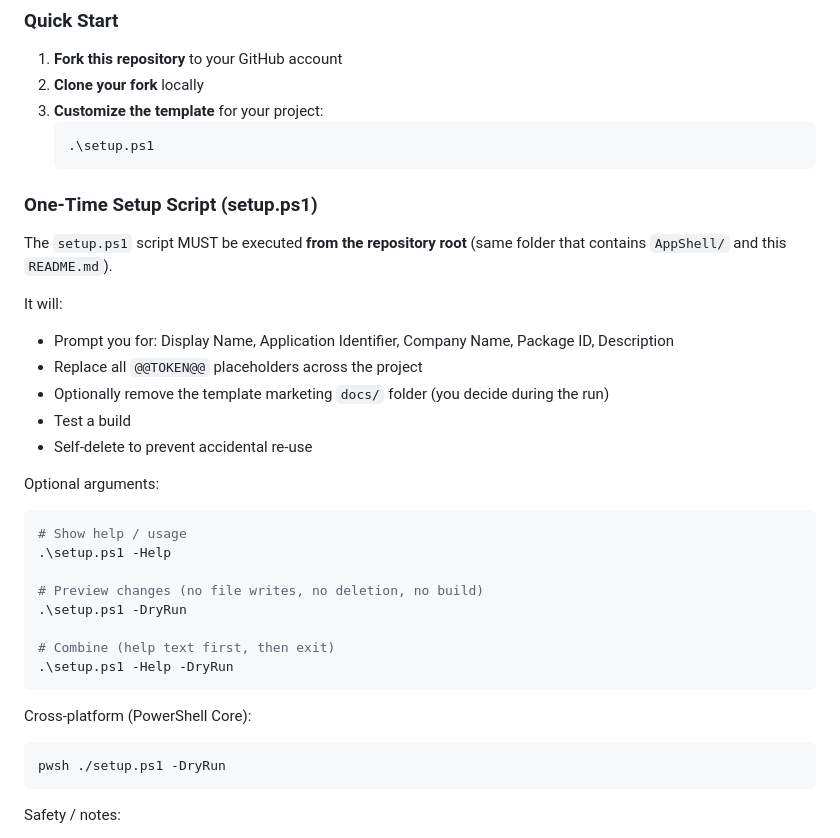
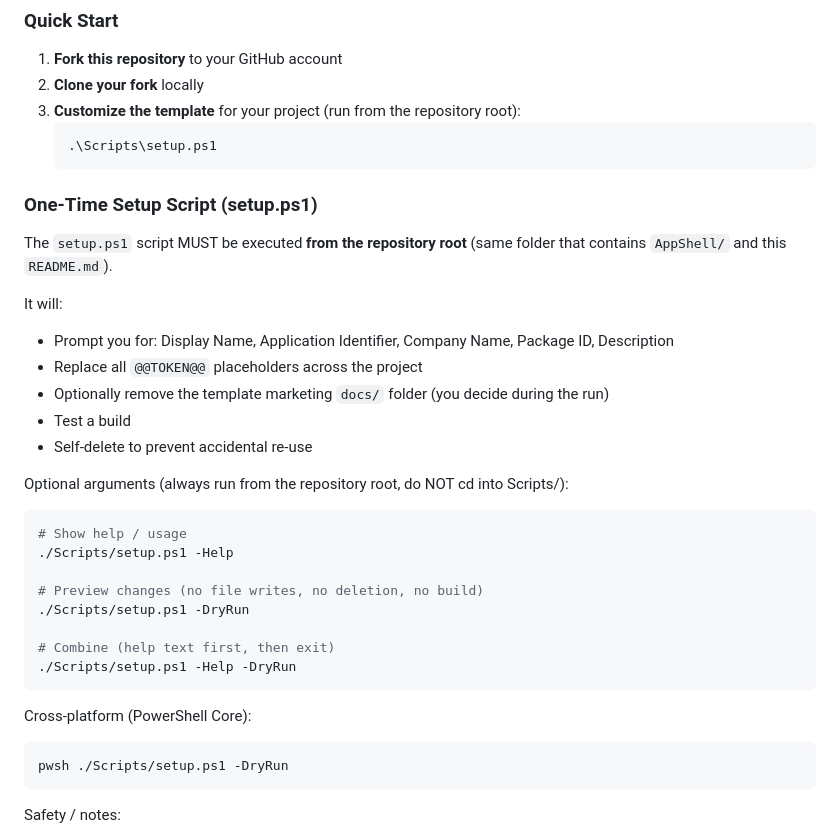
Before and after one commit to Ignyos/Headless-Maui, a Markdown page: README.md, the part around the change. Drawn GitHub-style.

Commit message:
add one-time setup section and clarify running setup.ps1 from repo root

````diff
--- a/README.md
+++ b/README.md
@@ -58,9 +58,9 @@ This template combines the best of both worlds:
 ### Quick Start
 1. **Fork this repository** to your GitHub account
 2. **Clone your fork** locally
-3. **Customize the template** for your project:
+3. **Customize the template** for your project (run from the repository root):
    ```powershell
-   .\setup.ps1
+   .\Scripts\setup.ps1
    ```
 
 ### One-Time Setup Script (setup.ps1)
@@ -73,21 +73,21 @@ It will:
 - Test a build
 - Self-delete to prevent accidental re-use
 
-Optional arguments:
+Optional arguments (always run from the repository root, do NOT cd into Scripts/):
 ```powershell
 # Show help / usage
-.\setup.ps1 -Help
+./Scripts/setup.ps1 -Help
 
 # Preview changes (no file writes, no deletion, no build)
-.\setup.ps1 -DryRun
+./Scripts/setup.ps1 -DryRun
 
 # Combine (help text first, then exit)
-.\setup.ps1 -Help -DryRun
+./Scripts/setup.ps1 -Help -DryRun
 ```
 
 Cross‑platform (PowerShell Core):
 ```bash
-pwsh ./setup.ps1 -DryRun
+pwsh ./Scripts/setup.ps1 -DryRun
 ```
 
 Safety / notes:
````
